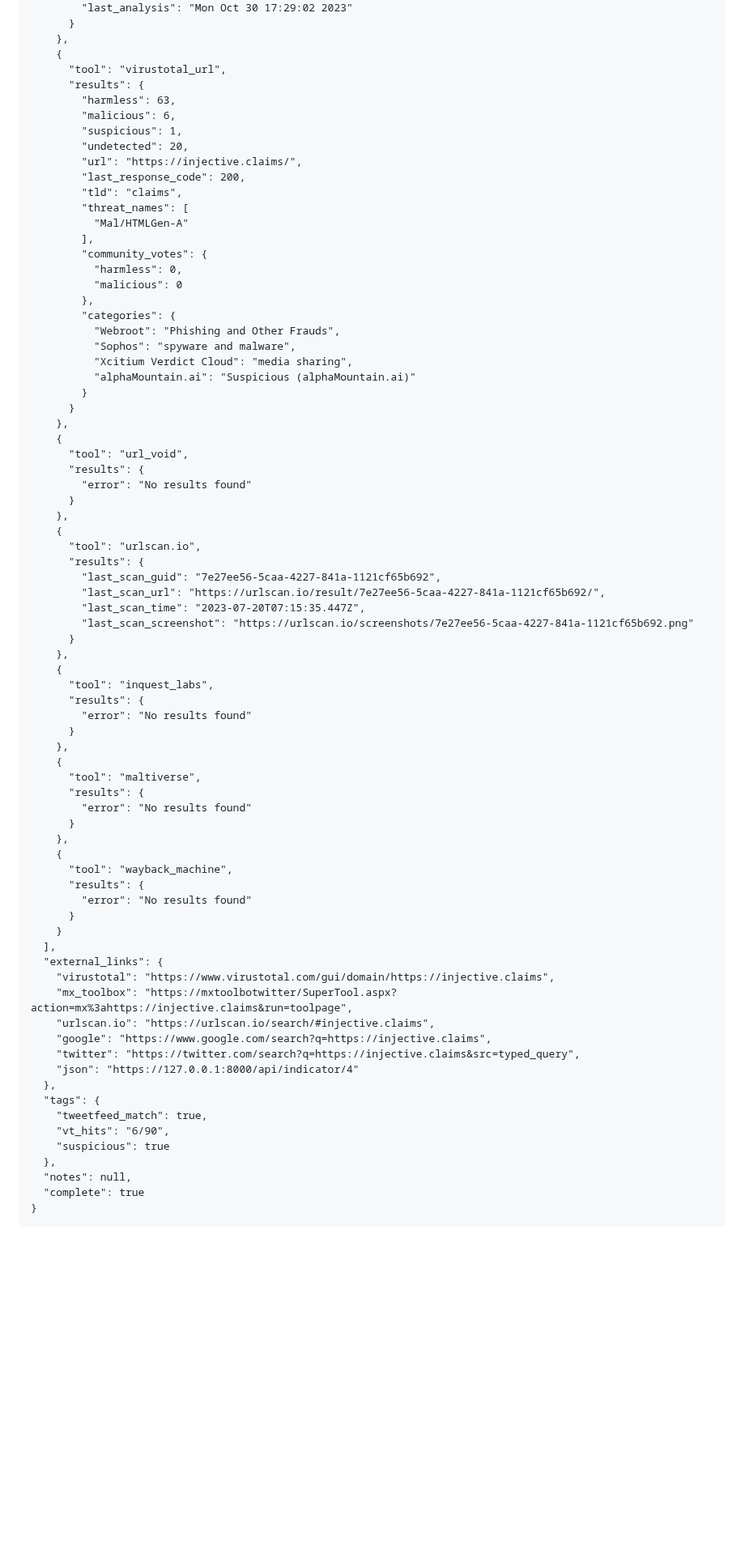
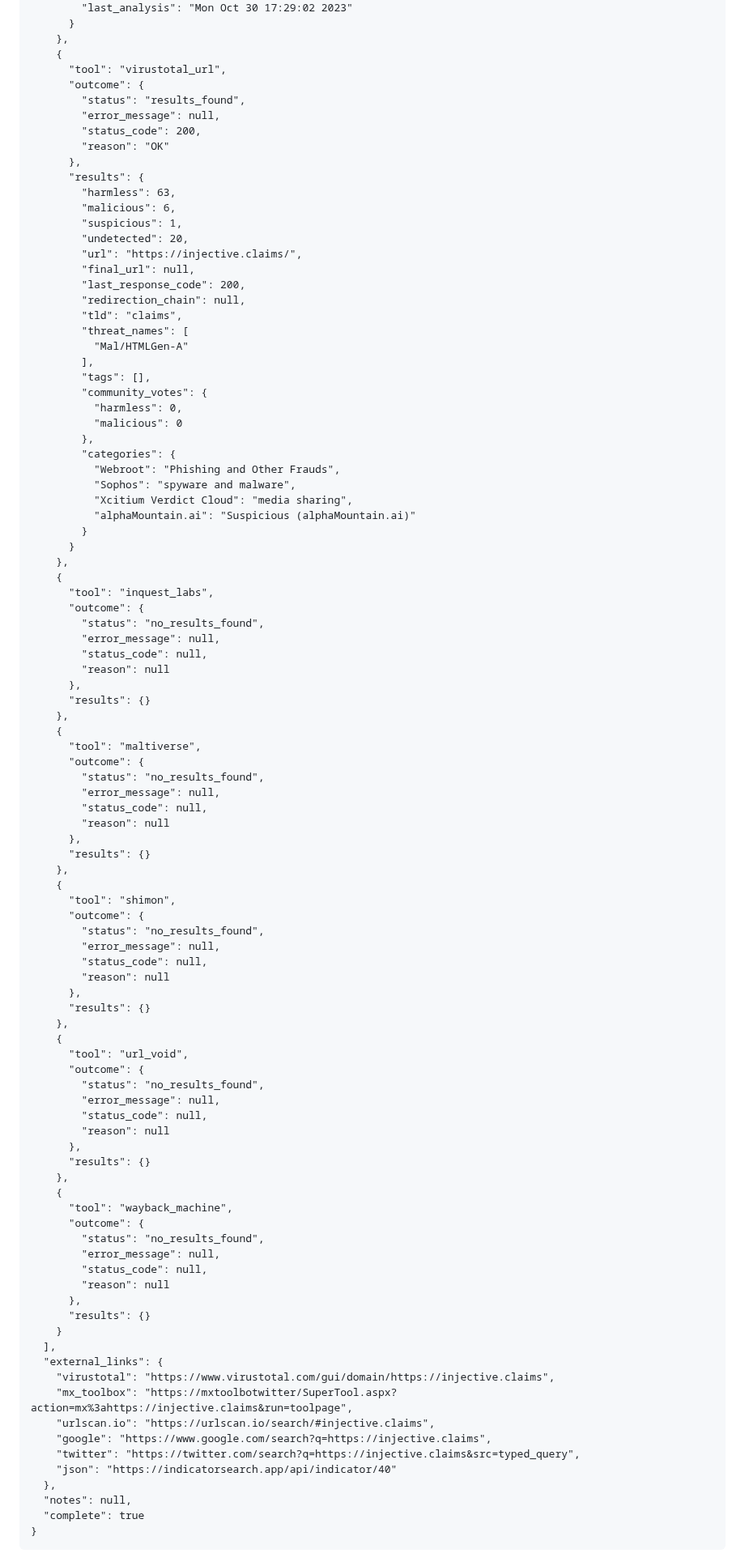
Before and after one commit to a-oneil/Indicator-Search, a Markdown page: README.md, the part around one of its changes. Shown at 81% size. Drawn GitHub-style; blank space fills up the shorter version.

Commit message:
update json results in readme

```diff
--- a/README.md
+++ b/README.md
@@ -117,17 +157,26 @@ See the [Indicator Search setup guide](docs/setup.md) and [menu options](docs/me
     },
     {
       "tool": "virustotal_url",
+      "outcome": {
+        "status": "results_found",
+        "error_message": null,
+        "status_code": 200,
+        "reason": "OK"
+      },
       "results": {
         "harmless": 63,
         "malicious": 6,
         "suspicious": 1,
         "undetected": 20,
         "url": "https://injective.claims/",
+        "final_url": null,
         "last_response_code": 200,
+        "redirection_chain": null,
         "tld": "claims",
         "threat_names": [
           "Mal/HTMLGen-A"
         ],
+        "tags": [],
         "community_votes": {
           "harmless": 0,
           "malicious": 0
@@ -141,37 +190,54 @@ See the [Indicator Search setup guide](docs/setup.md) and [menu options](docs/me
       }
     },
     {
-      "tool": "url_void",
-      "results": {
-        "error": "No results found"
-      }
-    },
-    {
-      "tool": "urlscan.io",
-      "results": {
-        "last_scan_guid": "7e27ee56-5caa-4227-841a-1121cf65b692",
-        "last_scan_url": "https://urlscan.io/result/7e27ee56-5caa-4227-841a-1121cf65b692/",
-        "last_scan_time": "2023-07-20T07:15:35.447Z",
-        "last_scan_screenshot": "https://urlscan.io/screenshots/7e27ee56-5caa-4227-841a-1121cf65b692.png"
-      }
-    },
-    {
       "tool": "inquest_labs",
-      "results": {
-        "error": "No results found"
-      }
+      "outcome": {
+        "status": "no_results_found",
+        "error_message": null,
+        "status_code": null,
+        "reason": null
+      },
+      "results": {}
     },
     {
       "tool": "maltiverse",
-      "results": {
-        "error": "No results found"
-      }
+      "outcome": {
+        "status": "no_results_found",
+        "error_message": null,
+        "status_code": null,
+        "reason": null
+      },
+      "results": {}
+    },
+    {
+      "tool": "shimon",
+      "outcome": {
+        "status": "no_results_found",
+        "error_message": null,
+        "status_code": null,
+        "reason": null
+      },
+      "results": {}
+    },
+    {
+      "tool": "url_void",
+      "outcome": {
+        "status": "no_results_found",
+        "error_message": null,
+        "status_code": null,
+        "reason": null
+      },
+      "results": {}
     },
     {
       "tool": "wayback_machine",
-      "results": {
-        "error": "No results found"
-      }
+      "outcome": {
+        "status": "no_results_found",
+        "error_message": null,
+        "status_code": null,
+        "reason": null
+      },
+      "results": {}
     }
   ],
   "external_links": {
@@ -180,12 +246,7 @@ See the [Indicator Search setup guide](docs/setup.md) and [menu options](docs/me
     "urlscan.io": "https://urlscan.io/search/#injective.claims",
     "google": "https://www.google.com/search?q=https://injective.claims",
     "twitter": "https://twitter.com/search?q=https://injective.claims&src=typed_query",
-    "json": "https://127.0.0.1:8000/api/indicator/4"
-  },
-  "tags": {
-    "tweetfeed_match": true,
-    "vt_hits": "6/90",
-    "suspicious": true
+    "json": "https://indicatorsearch.app/api/indicator/40"
   },
   "notes": null,
   "complete": true
```
Also changed, not shown: other parts of README.md (+46 -6 lines).
